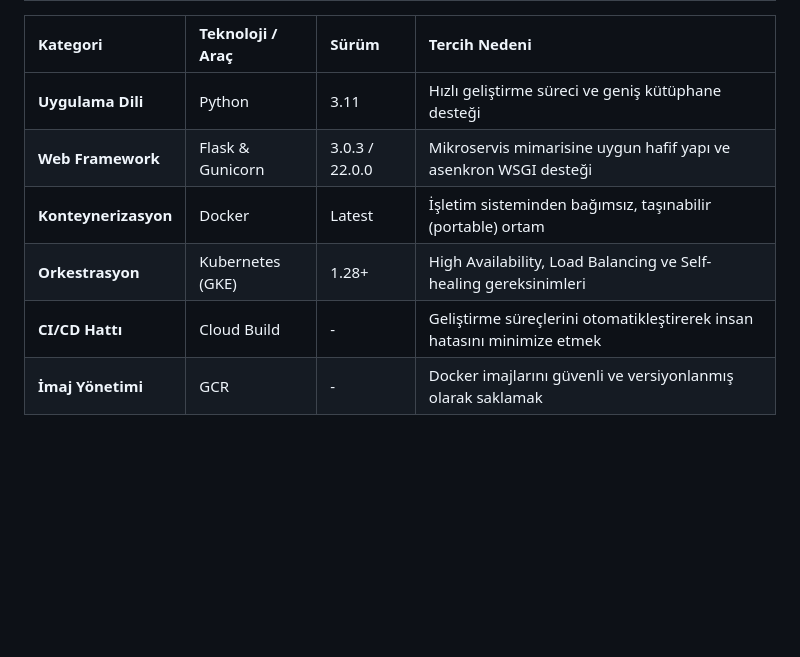
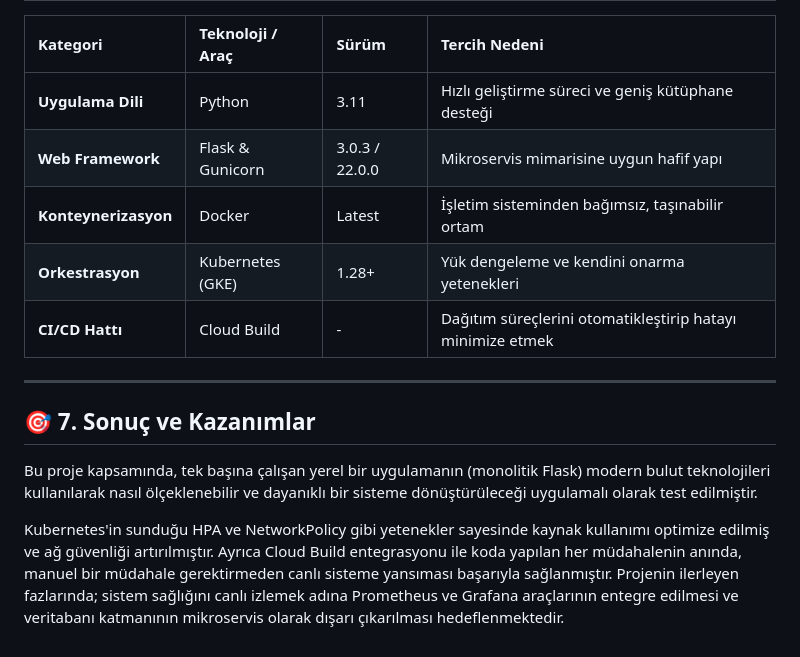
Before and after one commit to CankurtaranAzmi/techcorp-k8s, a Markdown page: README.md, the part around one of its changes. Drawn GitHub-style; blank space fills up the shorter version.

```diff
--- a/README.md
+++ b/README.md
@@ -117,8 +144,15 @@ Hata durumlarında sistemi geriye döndürme (Rollback) senaryolarını da kapsa
 | Kategori | Teknoloji / Araç | Sürüm | Tercih Nedeni |
 | :--- | :--- | :--- | :--- |
 | **Uygulama Dili** | Python | 3.11 | Hızlı geliştirme süreci ve geniş kütüphane desteği |
-| **Web Framework** | Flask & Gunicorn | 3.0.3 / 22.0.0 | Mikroservis mimarisine uygun hafif yapı ve asenkron WSGI desteği |
-| **Konteynerizasyon** | Docker | Latest | İşletim sisteminden bağımsız, taşınabilir (portable) ortam |
-| **Orkestrasyon** | Kubernetes (GKE)| 1.28+ | High Availability, Load Balancing ve Self-healing gereksinimleri |
-| **CI/CD Hattı** | Cloud Build | - | Geliştirme süreçlerini otomatikleştirerek insan hatasını minimize etmek |
-| **İmaj Yönetimi** | GCR | - | Docker imajlarını güvenli ve versiyonlanmış olarak saklamak |
+| **Web Framework** | Flask & Gunicorn | 3.0.3 / 22.0.0 | Mikroservis mimarisine uygun hafif yapı |
+| **Konteynerizasyon** | Docker | Latest | İşletim sisteminden bağımsız, taşınabilir ortam |
+| **Orkestrasyon** | Kubernetes (GKE)| 1.28+ | Yük dengeleme ve kendini onarma yetenekleri |
+| **CI/CD Hattı** | Cloud Build | - | Dağıtım süreçlerini otomatikleştirip hatayı minimize etmek |
+
+---
+
+## 🎯 7. Sonuç ve Kazanımlar
+
+Bu proje kapsamında, tek başına çalışan yerel bir uygulamanın (monolitik Flask) modern bulut teknolojileri kullanılarak nasıl ölçeklenebilir ve dayanıklı bir sisteme dönüştürüleceği uygulamalı olarak test edilmiştir.
+
+Kubernetes'in sunduğu HPA ve NetworkPolicy gibi yetenekler sayesinde kaynak kullanımı optimize edilmiş ve ağ güvenliği artırılmıştır. Ayrıca Cloud Build entegrasyonu ile koda yapılan her müdahalenin anında, manuel bir müdahale gerektirmeden canlı sisteme yansıması başarıyla sağlanmıştır. Projenin ilerleyen fazlarında; sistem sağlığını canlı izlemek adına Prometheus ve Grafana araçlarının entegre edilmesi ve veritabanı katmanının mikroservis olarak dışarı çıkarılması hedeflenmektedir.
```
Also changed, not shown: other parts of README.md (+92 -65 lines).
